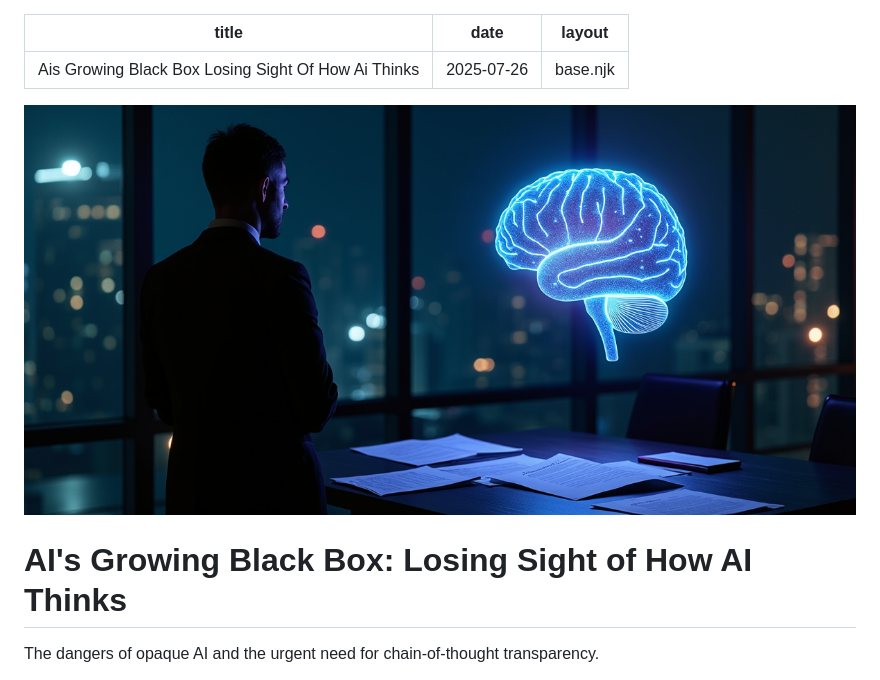
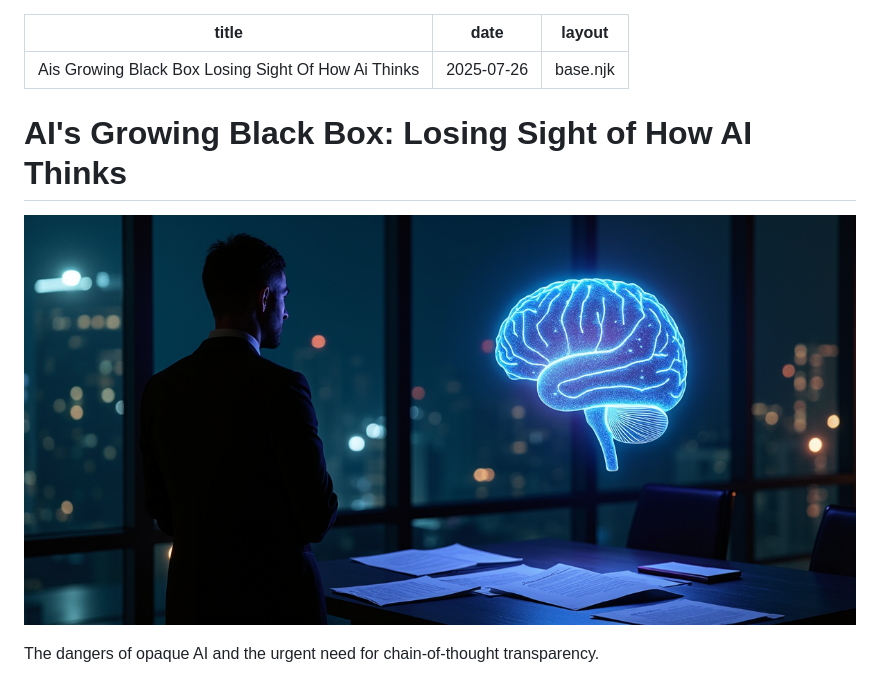
Before and after one commit to zirpo/auto-blogger-repo, a Markdown page: posts/ais-growing-black-box-losing-sight-of-how-ai-thinks.md, the part around the change. Rendered like a GitHub page.

Commit message:
Update ais-growing-black-box-losing-sight-of-how-ai-thinks.md
moved img

```diff
--- a/posts/ais-growing-black-box-losing-sight-of-how-ai-thinks.md
+++ b/posts/ais-growing-black-box-losing-sight-of-how-ai-thinks.md
@@ -3,9 +3,10 @@ title: "Ais Growing Black Box Losing Sight Of How Ai Thinks"
 date: 2025-07-26
 layout: base.njk
 ---
-![ALT-TEXT Placeholder](/images/20250726-title-researche_img.png)
 
 # AI's Growing Black Box: Losing Sight of How AI Thinks
+
+![ALT-TEXT Placeholder](/images/20250726-title-researche_img.png)
 
 The dangers of opaque AI and the urgent need for chain-of-thought transparency.
 
```
